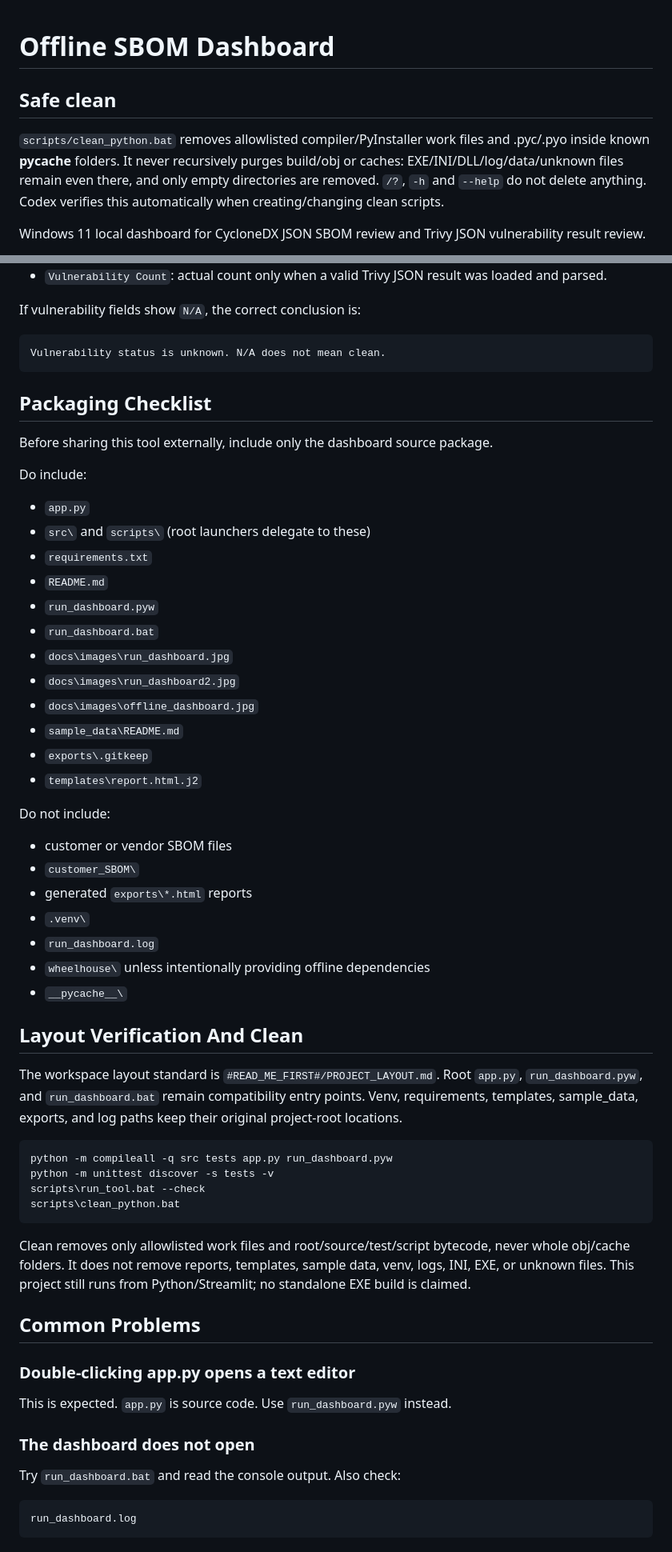
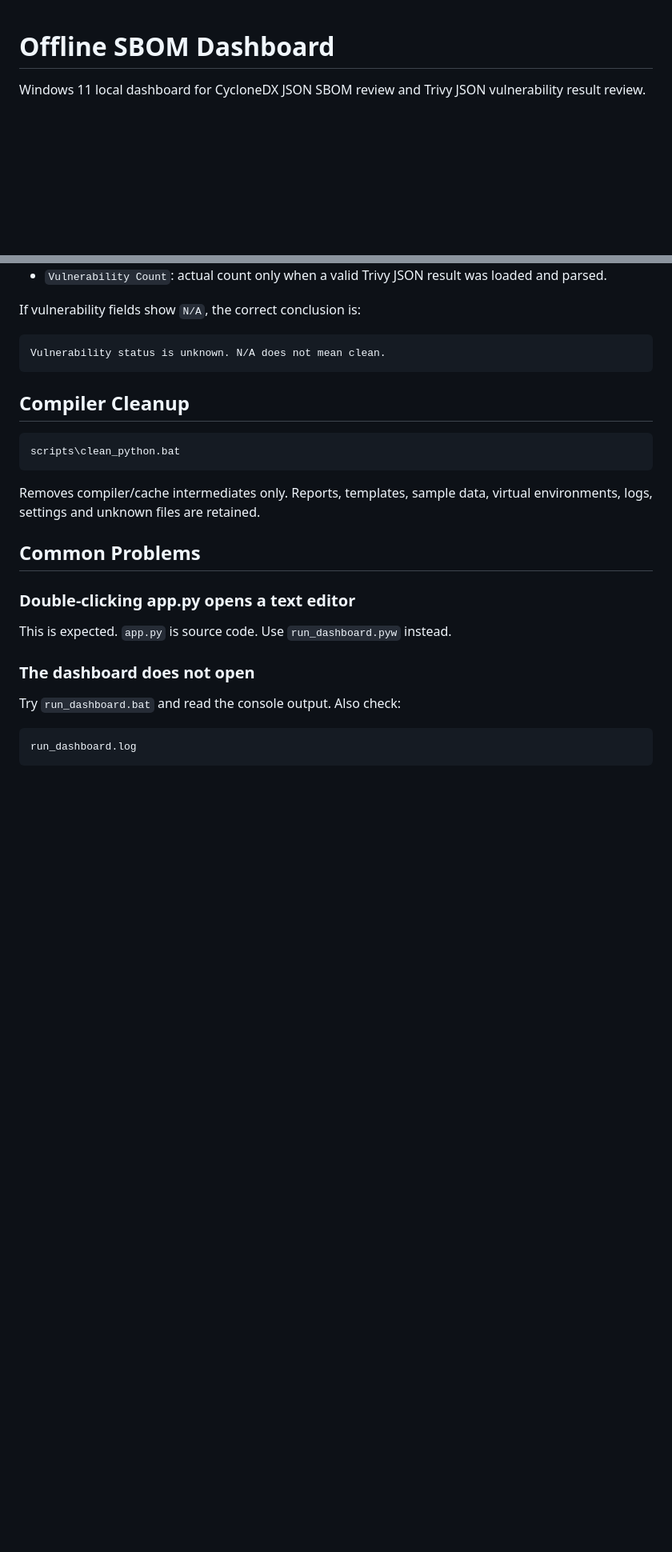
Before and after one commit to released/simple_SBOM_Dashboard_tool, a Markdown page: README.md, 2 parts joined by grey strips. Shown at 80% size. Drawn GitHub-style; blank space fills up the shorter version.

Commit message:
docs: focus README on tool purpose and usage

````diff
--- a/README.md
+++ b/README.md
@@ -1,9 +1,4 @@
 # Offline SBOM Dashboard
-
-## Safe clean
-
-`scripts/clean_python.bat` removes allowlisted compiler/PyInstaller work files and .pyc/.pyo inside known __pycache__ folders. It never recursively purges build/obj or caches: EXE/INI/DLL/log/data/unknown files remain even there, and only empty directories are removed. `/?`, `-h` and `--help` do not delete anything. Codex verifies this automatically when creating/changing clean scripts.
-
 
 Windows 11 local dashboard for CycloneDX JSON SBOM review and Trivy JSON
 vulnerability result review.
@@ -369,52 +364,14 @@ If vulnerability fields show `N/A`, the correct conclusion is:
 Vulnerability status is unknown. N/A does not mean clean.
 ```
 
-## Packaging Checklist
-
-Before sharing this tool externally, include only the dashboard source package.
-
-Do include:
-
-- `app.py`
-- `src\` and `scripts\` (root launchers delegate to these)
-- `requirements.txt`
-- `README.md`
-- `run_dashboard.pyw`
-- `run_dashboard.bat`
-- `docs\images\run_dashboard.jpg`
-- `docs\images\run_dashboard2.jpg`
-- `docs\images\offline_dashboard.jpg`
-- `sample_data\README.md`
-- `exports\.gitkeep`
-- `templates\report.html.j2`
-
-Do not include:
-
-- customer or vendor SBOM files
-- `customer_SBOM\`
-- generated `exports\*.html` reports
-- `.venv\`
-- `run_dashboard.log`
-- `wheelhouse\` unless intentionally providing offline dependencies
-- `__pycache__\`
-
-## Layout Verification And Clean
-
-The workspace layout standard is `#READ_ME_FIRST#/PROJECT_LAYOUT.md`. Root
-`app.py`, `run_dashboard.pyw`, and `run_dashboard.bat` remain compatibility entry
-points. Venv, requirements, templates, sample_data, exports, and log paths keep
-their original project-root locations.
+## Compiler Cleanup
 
 ```bat
-python -m compileall -q src tests app.py run_dashboard.pyw
-python -m unittest discover -s tests -v
-scripts\run_tool.bat --check
 scripts\clean_python.bat
 ```
 
-Clean removes only allowlisted work files and root/source/test/script bytecode, never whole obj/cache folders. It does not
-remove reports, templates, sample data, venv, logs, INI, EXE, or unknown files.
-This project still runs from Python/Streamlit; no standalone EXE build is claimed.
+Removes compiler/cache intermediates only. Reports, templates, sample data,
+virtual environments, logs, settings and unknown files are retained.
 
 ## Common Problems
 
````
